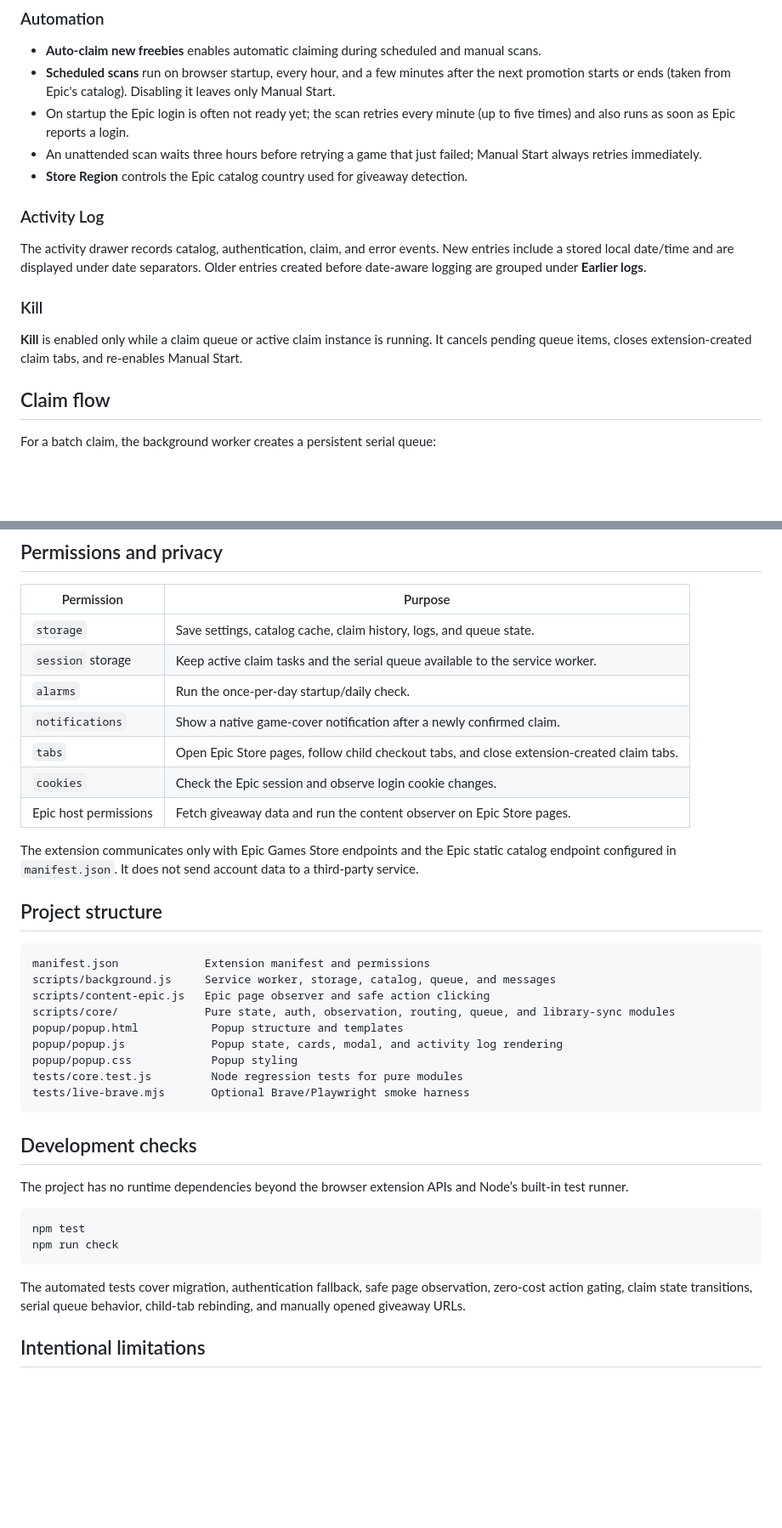
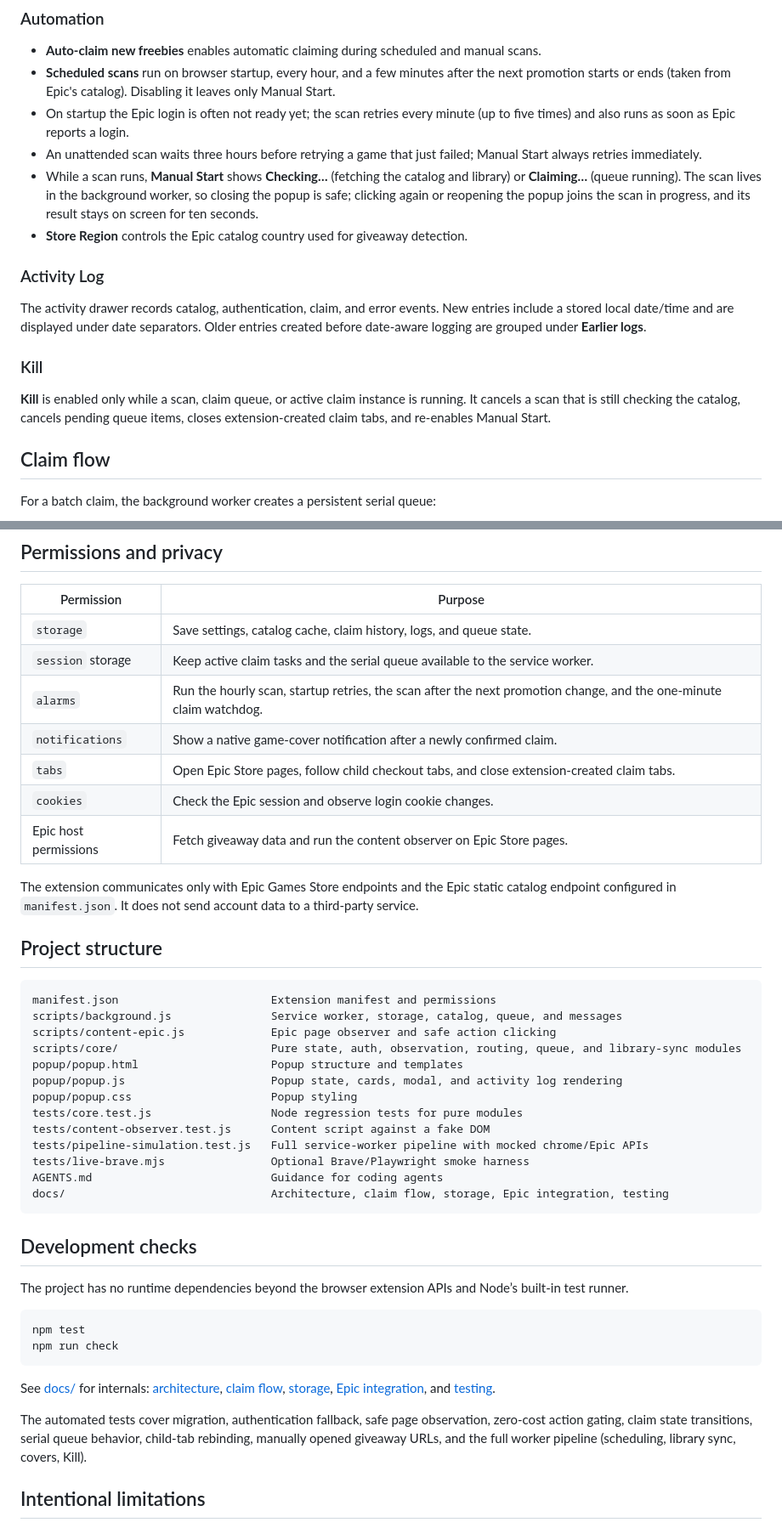
Before and after one commit to EnderMagician/Epic-Games-Freebies-Claimer, a Markdown page: README.md, 2 parts joined by grey strips. Shown at 85% size. Drawn GitHub-style; blank space fills up the shorter version.

Commit message:
docs: bring README up to date with scan states and new docs
- Describe the Checking…/Claiming… states, joining a running scan, and
  Kill cancelling a scan that is still checking.
- Note the lock-free catalog/library fetch and 15 s catalog timeout.
- Fix the alarms permission description (hourly scan, retries, next-drop
  scan, watchdog).
- List all test suites, AGENTS.md and docs/ in the project structure and
  link the docs from Development checks.

````diff
--- a/README.md
+++ b/README.md
@@ -76,6 +76,7 @@ The main popup shows the three newest games. Click the card to open the full Lib
 - **Scheduled scans** run on browser startup, every hour, and a few minutes after the next promotion starts or ends (taken from Epic's catalog). Disabling it leaves only Manual Start.
 - On startup the Epic login is often not ready yet; the scan retries every minute (up to five times) and also runs as soon as Epic reports a login.
 - An unattended scan waits three hours before retrying a game that just failed; Manual Start always retries immediately.
+- While a scan runs, **Manual Start** shows **Checking…** (fetching the catalog and library) or **Claiming…** (queue running). The scan lives in the background worker, so closing the popup is safe; clicking again or reopening the popup joins the scan in progress, and its result stays on screen for ten seconds.
 - **Store Region** controls the Epic catalog country used for giveaway detection.
 
 ### Activity Log
@@ -84,7 +85,7 @@ The activity drawer records catalog, authentication, claim, and error events. Ne
 
 ### Kill
 
-**Kill** is enabled only while a claim queue or active claim instance is running. It cancels pending queue items, closes extension-created claim tabs, and re-enables Manual Start.
+**Kill** is enabled only while a scan, claim queue, or active claim instance is running. It cancels a scan that is still checking the catalog, cancels pending queue items, closes extension-created claim tabs, and re-enables Manual Start.
 
 ## Claim flow
 
@@ -144,7 +147,7 @@ Check the selected Store Region and click **Refresh**. Epic promotions are count
 | --- | --- |
 | `storage` | Save settings, catalog cache, claim history, logs, and queue state. |
 | `session` storage | Keep active claim tasks and the serial queue available to the service worker. |
-| `alarms` | Run the once-per-day startup/daily check. |
+| `alarms` | Run the hourly scan, startup retries, the scan after the next promotion change, and the one-minute claim watchdog. |
 | `notifications` | Show a native game-cover notification after a newly confirmed claim. |
 | `tabs` | Open Epic Store pages, follow child checkout tabs, and close extension-created claim tabs. |
 | `cookies` | Check the Epic session and observe login cookie changes. |
@@ -155,15 +158,19 @@ The extension communicates only with Epic Games Store endpoints and the Epic sta
 ## Project structure
 
 ```text
-manifest.json             Extension manifest and permissions
-scripts/background.js     Service worker, storage, catalog, queue, and messages
-scripts/content-epic.js   Epic page observer and safe action clicking
-scripts/core/             Pure state, auth, observation, routing, queue, and library-sync modules
-popup/popup.html           Popup structure and templates
-popup/popup.js             Popup state, cards, modal, and activity log rendering
-popup/popup.css            Popup styling
-tests/core.test.js         Node regression tests for pure modules
-tests/live-brave.mjs       Optional Brave/Playwright smoke harness
+manifest.json                       Extension manifest and permissions
+scripts/background.js               Service worker, storage, catalog, queue, and messages
+scripts/content-epic.js             Epic page observer and safe action clicking
+scripts/core/                       Pure state, auth, observation, routing, queue, and library-sync modules
+popup/popup.html                    Popup structure and templates
+popup/popup.js                      Popup state, cards, modal, and activity log rendering
+popup/popup.css                     Popup styling
+tests/core.test.js                  Node regression tests for pure modules
+tests/content-observer.test.js      Content script against a fake DOM
+tests/pipeline-simulation.test.js   Full service-worker pipeline with mocked chrome/Epic APIs
+tests/live-brave.mjs                Optional Brave/Playwright smoke harness
+AGENTS.md                           Guidance for coding agents
+docs/                               Architecture, claim flow, storage, Epic integration, testing
 ```
 
 ## Development checks
@@ -175,7 +182,9 @@ npm test
 npm run check
 ```
 
-The automated tests cover migration, authentication fallback, safe page observation, zero-cost action gating, claim state transitions, serial queue behavior, child-tab rebinding, and manually opened giveaway URLs.
+See [docs/](docs/) for internals: [architecture](docs/architecture.md), [claim flow](docs/claim-flow.md), [storage](docs/storage.md), [Epic integration](docs/epic-integration.md), and [testing](docs/testing.md).
+
+The automated tests cover migration, authentication fallback, safe page observation, zero-cost action gating, claim state transitions, serial queue behavior, child-tab rebinding, manually opened giveaway URLs, and the full worker pipeline (scheduling, library sync, covers, Kill).
 
 ## Intentional limitations
 
````
Also changed, not shown: other parts of README.md (+2 -0 lines).
